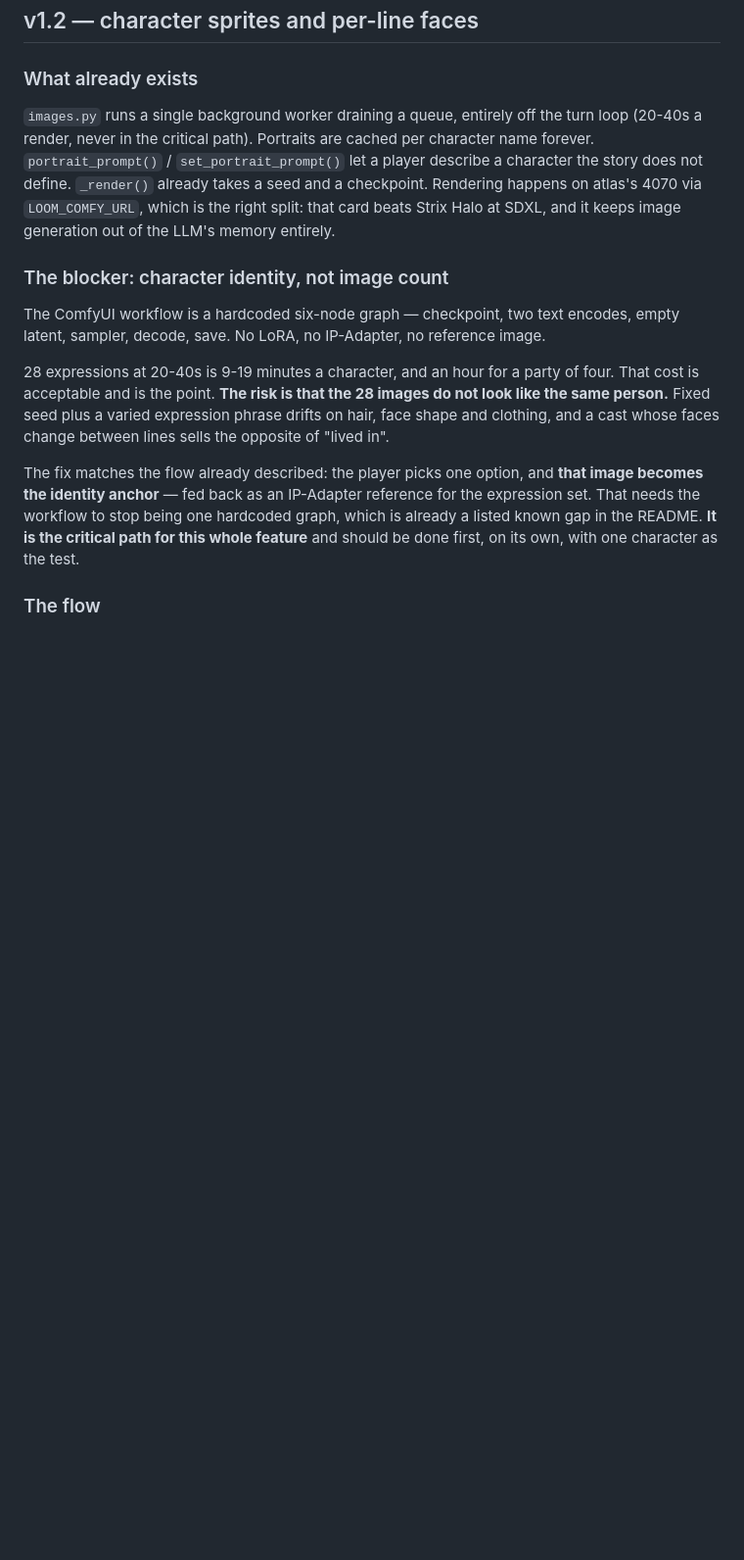
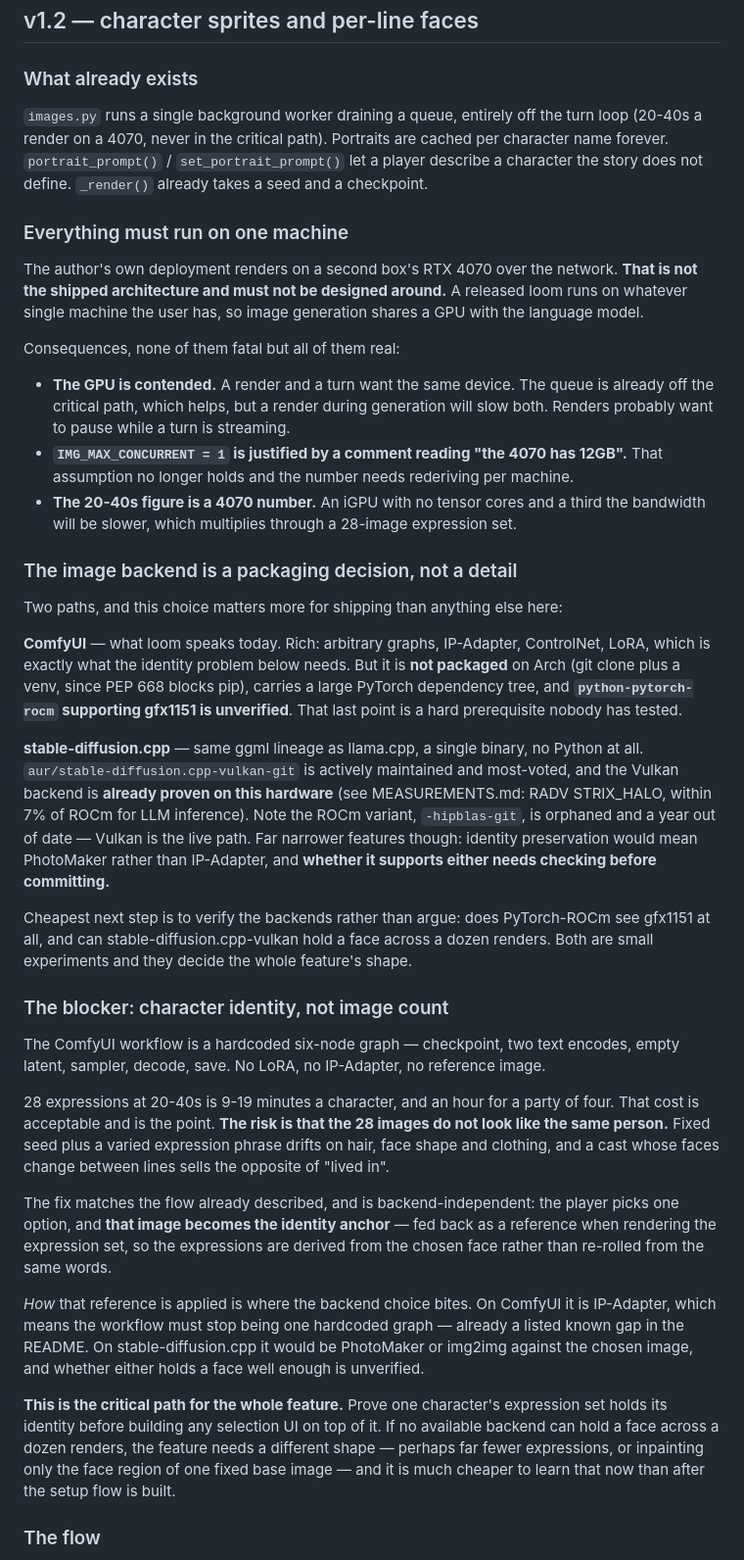
Before and after one commit to iamcvr/loom, a Markdown page: TODO.md, the part around the change. Shown at 98% size. Rendered like a GitHub page; blank space fills up the shorter version.

Commit message:
roadmap: image generation must run on one machine
Correcting a bad assumption I wrote into the roadmap an hour ago. The author's own
deployment renders on a second box's RTX 4070 over the network, and I described
that as "the right split" — but loom is being packaged for other people, who do not
have access to that machine. One machine, whatever the user has.

That changes the feature's shape rather than just its wording:

- The GPU is contended. A render and a turn want the same device. The queue being
  off the critical path helps, but renders probably want to pause mid-stream.
- IMG_MAX_CONCURRENT = 1 is justified by a comment reading "the 4070 has 12GB".
  That no longer holds and the number needs rederiving per machine.
- 20-40s a render is a 4070 figure. An iGPU with no tensor cores and a third the
  bandwidth is slower, and that multiplies through a 28-image expression set.

And it makes the image backend a packaging decision:

  ComfyUI               rich (IP-Adapter, ControlNet, LoRA) and already spoken by
                        loom, but NOT packaged on Arch — git clone plus a venv,
                        since PEP 668 blocks pip — carries a large PyTorch tree,
                        and python-pytorch-rocm supporting gfx1151 is UNVERIFIED.
                        That last point is a hard prerequisite nobody has tested.

  stable-diffusion.cpp  same ggml lineage as llama.cpp, single binary, no Python.
                        aur/stable-diffusion.cpp-vulkan-git is actively maintained
                        and the Vulkan backend is already proven on this hardware
                        (MEASUREMENTS.md: RADV STRIX_HALO, within 7% of ROCm).
                        The ROCm variant is orphaned and a year stale. Narrower
                        features: identity would be PhotoMaker or img2img rather
                        than IP-Adapter, and neither is verified.

The identity-anchor plan is now stated backend-independently — the chosen image
becomes the reference, however the backend applies one — with the honest note that
if nothing available can hold a face across a dozen renders, the feature wants a
different shape (fewer expressions, or inpainting only the face region of one fixed
base). Cheaper to learn that before the setup flow exists than after.

Co-Authored-By: Claude Opus 5 <noreply@anthropic.com>
Claude-Session: https://claude.ai/code/session_01GG1aaaFLJwSrAReK3NQH3E

```diff
--- a/TODO.md
+++ b/TODO.md
@@ -237,12 +237,49 @@ already resident, so this costs no extra memory and no extra download.
 ### What already exists
 
 `images.py` runs a single background worker draining a queue, entirely off the turn
-loop (20-40s a render, never in the critical path). Portraits are cached per
-character name forever. `portrait_prompt()` / `set_portrait_prompt()` let a player
-describe a character the story does not define. `_render()` already takes a seed and
-a checkpoint. Rendering happens on atlas's 4070 via `LOOM_COMFY_URL`, which is the
-right split: that card beats Strix Halo at SDXL, and it keeps image generation out
-of the LLM's memory entirely.
+loop (20-40s a render on a 4070, never in the critical path). Portraits are cached
+per character name forever. `portrait_prompt()` / `set_portrait_prompt()` let a
+player describe a character the story does not define. `_render()` already takes a
+seed and a checkpoint.
+
+### Everything must run on one machine
+
+The author's own deployment renders on a second box's RTX 4070 over the network.
+**That is not the shipped architecture and must not be designed around.** A released
+loom runs on whatever single machine the user has, so image generation shares a GPU
+with the language model.
+
+Consequences, none of them fatal but all of them real:
+
+- **The GPU is contended.** A render and a turn want the same device. The queue is
+  already off the critical path, which helps, but a render during generation will
+  slow both. Renders probably want to pause while a turn is streaming.
+- **`IMG_MAX_CONCURRENT = 1` is justified by a comment reading "the 4070 has 12GB".**
+  That assumption no longer holds and the number needs rederiving per machine.
+- **The 20-40s figure is a 4070 number.** An iGPU with no tensor cores and a third
+  the bandwidth will be slower, which multiplies through a 28-image expression set.
+
+### The image backend is a packaging decision, not a detail
+
+Two paths, and this choice matters more for shipping than anything else here:
+
+**ComfyUI** — what loom speaks today. Rich: arbitrary graphs, IP-Adapter, ControlNet,
+LoRA, which is exactly what the identity problem below needs. But it is **not
+packaged** on Arch (git clone plus a venv, since PEP 668 blocks pip), carries a large
+PyTorch dependency tree, and **`python-pytorch-rocm` supporting gfx1151 is
+unverified**. That last point is a hard prerequisite nobody has tested.
+
+**stable-diffusion.cpp** — same ggml lineage as llama.cpp, a single binary, no Python
+at all. `aur/stable-diffusion.cpp-vulkan-git` is actively maintained and most-voted,
+and the Vulkan backend is **already proven on this hardware** (see MEASUREMENTS.md:
+RADV STRIX_HALO, within 7% of ROCm for LLM inference). Note the ROCm variant,
+`-hipblas-git`, is orphaned and a year out of date — Vulkan is the live path. Far
+narrower features though: identity preservation would mean PhotoMaker rather than
+IP-Adapter, and **whether it supports either needs checking before committing.**
+
+Cheapest next step is to verify the backends rather than argue: does PyTorch-ROCm
+see gfx1151 at all, and can stable-diffusion.cpp-vulkan hold a face across a dozen
+renders. Both are small experiments and they decide the whole feature's shape.
 
 ### The blocker: character identity, not image count
 
@@ -255,11 +292,23 @@ not look like the same person.** Fixed seed plus a varied expression phrase drif
 on hair, face shape and clothing, and a cast whose faces change between lines sells
 the opposite of "lived in".
 
-The fix matches the flow already described: the player picks one option, and **that
-image becomes the identity anchor** — fed back as an IP-Adapter reference for the
-expression set. That needs the workflow to stop being one hardcoded graph, which is
-already a listed known gap in the README. **It is the critical path for this whole
-feature** and should be done first, on its own, with one character as the test.
+The fix matches the flow already described, and is backend-independent: the player
+picks one option, and **that image becomes the identity anchor** — fed back as a
+reference when rendering the expression set, so the expressions are derived from the
+chosen face rather than re-rolled from the same words.
+
+*How* that reference is applied is where the backend choice bites. On ComfyUI it is
+IP-Adapter, which means the workflow must stop being one hardcoded graph — already a
+listed known gap in the README. On stable-diffusion.cpp it would be PhotoMaker or
+img2img against the chosen image, and whether either holds a face well enough is
+unverified.
+
+**This is the critical path for the whole feature.** Prove one character's
+expression set holds its identity before building any selection UI on top of it. If
+no available backend can hold a face across a dozen renders, the feature needs a
+different shape — perhaps far fewer expressions, or inpainting only the face region
+of one fixed base image — and it is much cheaper to learn that now than after the
+setup flow is built.
 
 ### The flow
 
```
